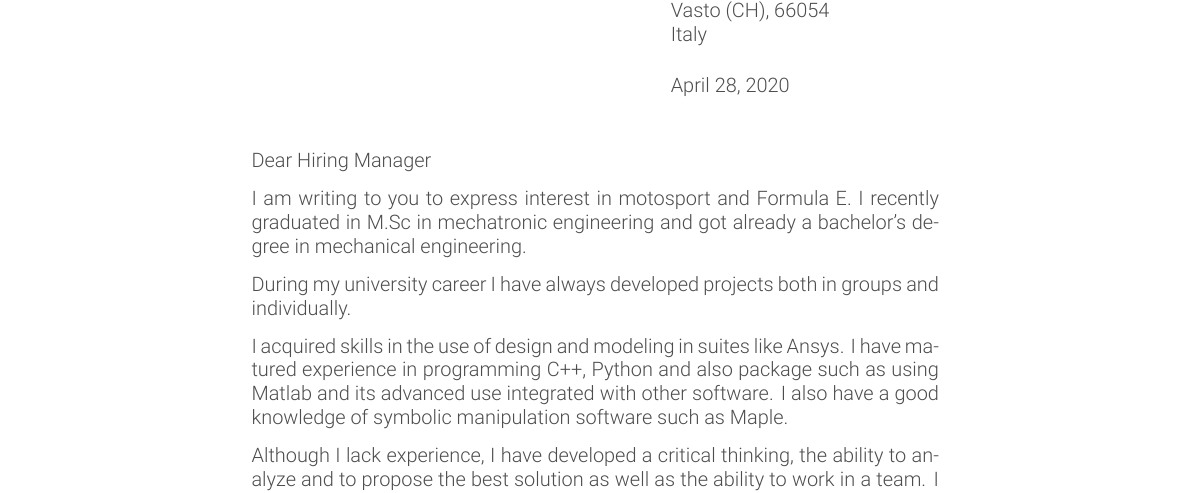
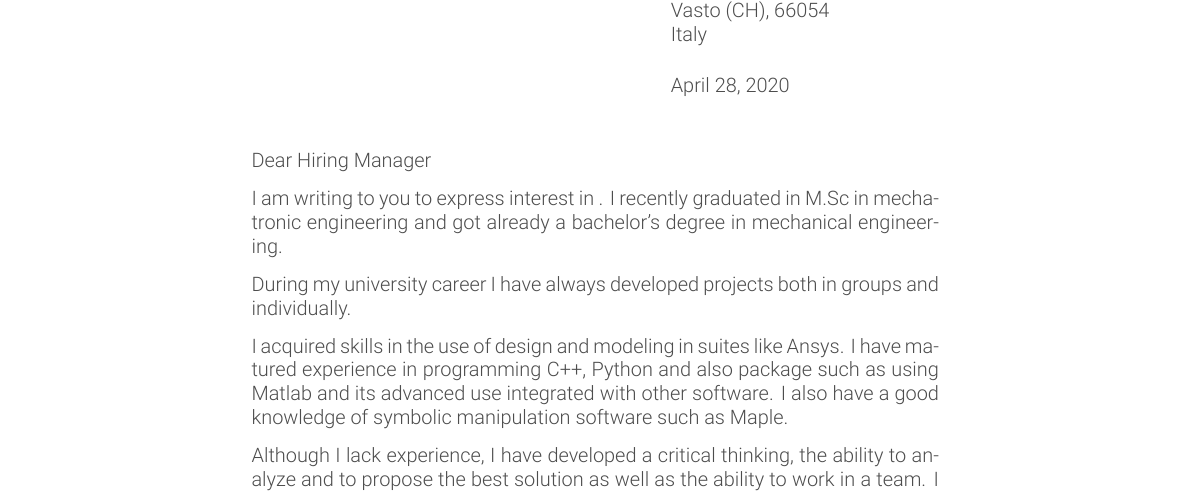
Before and after one commit to frank1789/CV, a LaTeX CV (example_cover_letter.tex): part of the page, cut so that both start at the same text. Compiled offline with XeLaTeX.

Commit message:
add: cover

```diff
--- a/example_cover_letter.tex
+++ b/example_cover_letter.tex
@@ -54,7 +54,7 @@
 
 \opening{Dear Hiring Manager}
 
-I am writing to you to express interest in motosport and Formula E.
+I am writing to you to express interest in .
 I recently graduated in M.Sc in mechatronic engineering and got already a bachelor's degree in mechanical engineering.
 
 During my university career I have always developed projects both in groups and individually.
```
